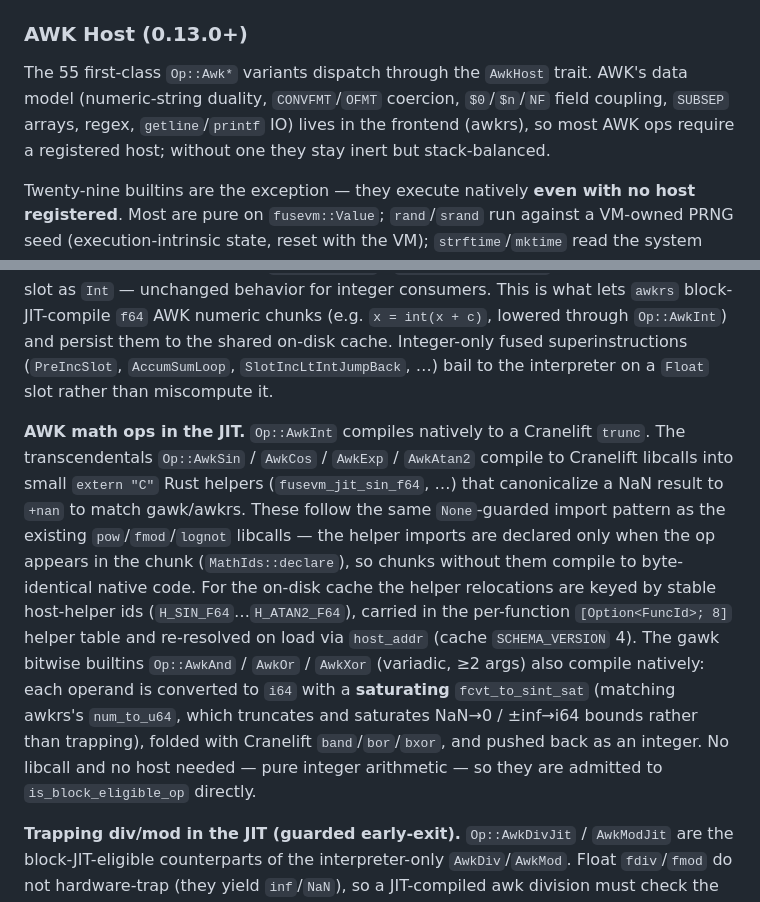
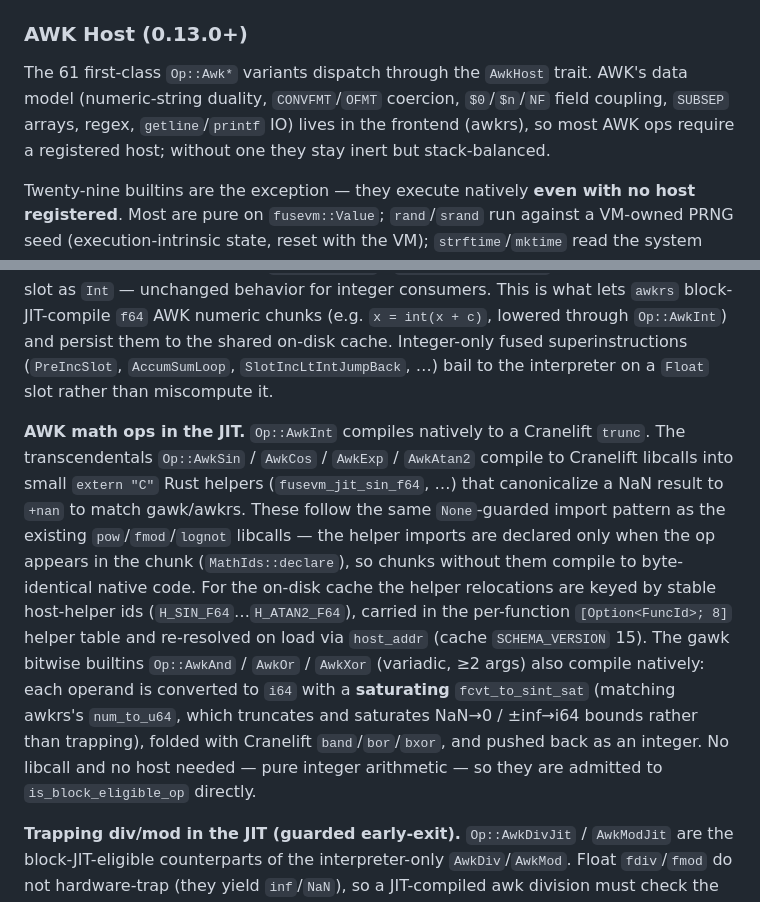
Before and after one commit to MenkeTechnologies/fusevm, a Markdown page: README.md, 2 parts joined by grey strips. Drawn GitHub-style.

Commit message:
docs: refresh stale counts — Op::Awk* variants 55 → 61, JIT disk-cache SCHEMA_VERSION 4 → 15

```diff
--- a/README.md
+++ b/README.md
@@ -225,7 +225,7 @@ Sub-execution (cmd substitution, process substitution, trap handlers) is deliver
 
 ### AWK Host (0.13.0+)
 
-The 55 first-class `Op::Awk*` variants dispatch through the `AwkHost` trait. AWK's data model (numeric-string duality, `CONVFMT`/`OFMT` coercion, `$0`/`$n`/`NF` field coupling, `SUBSEP` arrays, regex, `getline`/`printf` IO) lives in the frontend (awkrs), so most AWK ops require a registered host; without one they stay inert but stack-balanced.
+The 61 first-class `Op::Awk*` variants dispatch through the `AwkHost` trait. AWK's data model (numeric-string duality, `CONVFMT`/`OFMT` coercion, `$0`/`$n`/`NF` field coupling, `SUBSEP` arrays, regex, `getline`/`printf` IO) lives in the frontend (awkrs), so most AWK ops require a registered host; without one they stay inert but stack-balanced.
 
 Twenty-nine builtins are the exception — they execute natively **even with no host registered**. Most are pure on `fusevm::Value`; `rand`/`srand` run against a VM-owned PRNG seed (execution-intrinsic state, reset with the VM); `strftime`/`mktime` read the system timezone but need no AWK runtime state:
 
@@ -418,7 +418,7 @@ The block JIT compiles the full CFG to native code via Cranelift. All mutable st
 
 **Float slots (`SlotKind::Float`).** Slots are promoted to Cranelift `i64` variables holding raw bits. When a slot's kind is `Float`, the `i64` *is* the `f64` bit pattern: `GetSlot` bitcasts `I64 → F64` (and integer operands are converted with `fcvt_from_sint` before float arithmetic), `SetSlot` bitcasts `F64 → I64`. Pass slot kinds via `try_run_block_kinded` / `try_run_block_eager_kinded`; the kind vector is folded into the native-code cache key (TLS and the on-disk `*.blk.fjit` blob) so float-specialized code is never reused for an integer slot or vice-versa. The default `try_run_block` / `try_run_block_eager` (no kinds) treat every slot as `Int` — unchanged behavior for integer consumers. This is what lets `awkrs` block-JIT-compile `f64` AWK numeric chunks (e.g. `x = int(x + c)`, lowered through `Op::AwkInt`) and persist them to the shared on-disk cache. Integer-only fused superinstructions (`PreIncSlot`, `AccumSumLoop`, `SlotIncLtIntJumpBack`, …) bail to the interpreter on a `Float` slot rather than miscompute it.
 
-**AWK math ops in the JIT.** `Op::AwkInt` compiles natively to a Cranelift `trunc`. The transcendentals `Op::AwkSin` / `AwkCos` / `AwkExp` / `AwkAtan2` compile to Cranelift libcalls into small `extern "C"` Rust helpers (`fusevm_jit_sin_f64`, …) that canonicalize a NaN result to `+nan` to match gawk/awkrs. These follow the same `None`-guarded import pattern as the existing `pow`/`fmod`/`lognot` libcalls — the helper imports are declared only when the op appears in the chunk (`MathIds::declare`), so chunks without them compile to byte-identical native code. For the on-disk cache the helper relocations are keyed by stable host-helper ids (`H_SIN_F64`…`H_ATAN2_F64`), carried in the per-function `[Option<FuncId>; 8]` helper table and re-resolved on load via `host_addr` (cache `SCHEMA_VERSION` 4). The gawk bitwise builtins `Op::AwkAnd` / `AwkOr` / `AwkXor` (variadic, ≥2 args) also compile natively: each operand is converted to `i64` with a **saturating** `fcvt_to_sint_sat` (matching awkrs's `num_to_u64`, which truncates and saturates NaN→0 / ±inf→i64 bounds rather than trapping), folded with Cranelift `band`/`bor`/`bxor`, and pushed back as an integer. No libcall and no host needed — pure integer arithmetic — so they are admitted to `is_block_eligible_op` directly.
+**AWK math ops in the JIT.** `Op::AwkInt` compiles natively to a Cranelift `trunc`. The transcendentals `Op::AwkSin` / `AwkCos` / `AwkExp` / `AwkAtan2` compile to Cranelift libcalls into small `extern "C"` Rust helpers (`fusevm_jit_sin_f64`, …) that canonicalize a NaN result to `+nan` to match gawk/awkrs. These follow the same `None`-guarded import pattern as the existing `pow`/`fmod`/`lognot` libcalls — the helper imports are declared only when the op appears in the chunk (`MathIds::declare`), so chunks without them compile to byte-identical native code. For the on-disk cache the helper relocations are keyed by stable host-helper ids (`H_SIN_F64`…`H_ATAN2_F64`), carried in the per-function `[Option<FuncId>; 8]` helper table and re-resolved on load via `host_addr` (cache `SCHEMA_VERSION` 15). The gawk bitwise builtins `Op::AwkAnd` / `AwkOr` / `AwkXor` (variadic, ≥2 args) also compile natively: each operand is converted to `i64` with a **saturating** `fcvt_to_sint_sat` (matching awkrs's `num_to_u64`, which truncates and saturates NaN→0 / ±inf→i64 bounds rather than trapping), folded with Cranelift `band`/`bor`/`bxor`, and pushed back as an integer. No libcall and no host needed — pure integer arithmetic — so they are admitted to `is_block_eligible_op` directly.
 
 **Trapping div/mod in the JIT (guarded early-exit).** `Op::AwkDivJit` / `AwkModJit` are the block-JIT-eligible counterparts of the interpreter-only `AwkDiv`/`AwkMod`. Float `fdiv`/`fmod` do not hardware-trap (they yield `inf`/`NaN`), so a JIT-compiled awk division must check the divisor explicitly: the codegen pops divisor then dividend, emits `fcmp eq divisor, 0.0`, and branches — the trap block calls the `fusevm_jit_awk_div_trap(code)` libcall (`code` = `1` for div, `2` for mod) into a thread-local channel and `return`s a sentinel, while the continuation block computes `fdiv` (div) or the `fmod` libcall (mod). After the compiled block returns, the VM's block-dispatch path calls `take_awk_div_trap()` and, if a code was set, raises the same fatal `"division by zero attempted"` / `…in \`%'` error the interpreter raises — *before* writing slots back. Because the trap libcall is not a registered host-helper id, these chunks skip on-disk persistence (in-process JIT only) and add nothing to the cache schema; frontends that never emit them (zshrs/stryke) are byte-identical.
 
```
